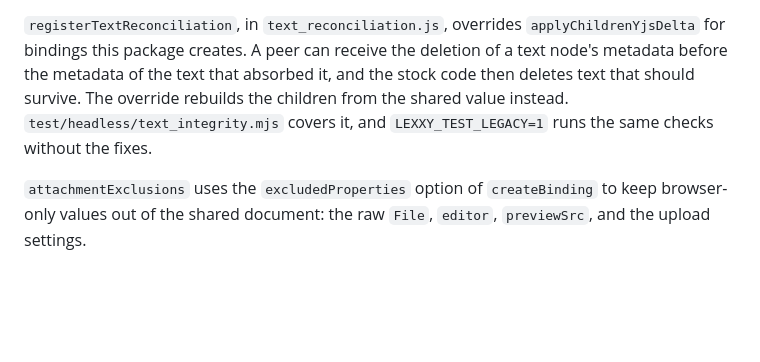
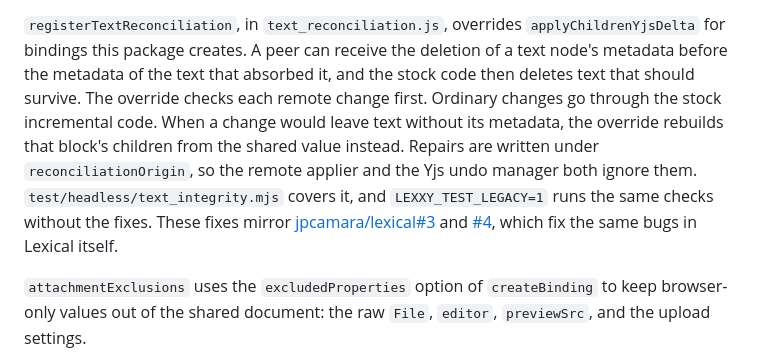
Before and after one commit to jpcamara/lexxy-realtime, a Markdown page: CONTRIBUTING.md, the part around the change. Drawn GitHub-style; blank space fills up the shorter version.

Commit message:
Describe the reconciliation fast path in CONTRIBUTING
Co-Authored-By: Claude Opus 5.5 (1M context) <noreply@anthropic.com>
Claude-Session: https://claude.ai/code/session_015oesdaZhRkUm5U6gtsxmYi

```diff
--- a/CONTRIBUTING.md
+++ b/CONTRIBUTING.md
@@ -64,9 +64,16 @@ case a no-op. The patch lives in `attachment_sync.js`.
 `applyChildrenYjsDelta` for bindings this package creates. A peer can
 receive the deletion of a text node's metadata before the metadata of the
 text that absorbed it, and the stock code then deletes text that should
-survive. The override rebuilds the children from the shared value instead.
-`test/headless/text_integrity.mjs` covers it, and
-`LEXXY_TEST_LEGACY=1` runs the same checks without the fixes.
+survive. The override checks each remote change first. Ordinary changes go
+through the stock incremental code. When a change would leave text without
+its metadata, the override rebuilds that block's children from the shared
+value instead. Repairs are written under `reconciliationOrigin`, so the
+remote applier and the Yjs undo manager both ignore them.
+`test/headless/text_integrity.mjs` covers it, and `LEXXY_TEST_LEGACY=1` runs
+the same checks without the fixes. These fixes mirror
+[jpcamara/lexical#3](https://github.com/jpcamara/lexical/pull/3) and
+[#4](https://github.com/jpcamara/lexical/pull/4), which fix the same bugs in
+Lexical itself.
 
 `attachmentExclusions` uses the `excludedProperties` option of
 `createBinding` to keep browser-only values out of the shared document: the
```
